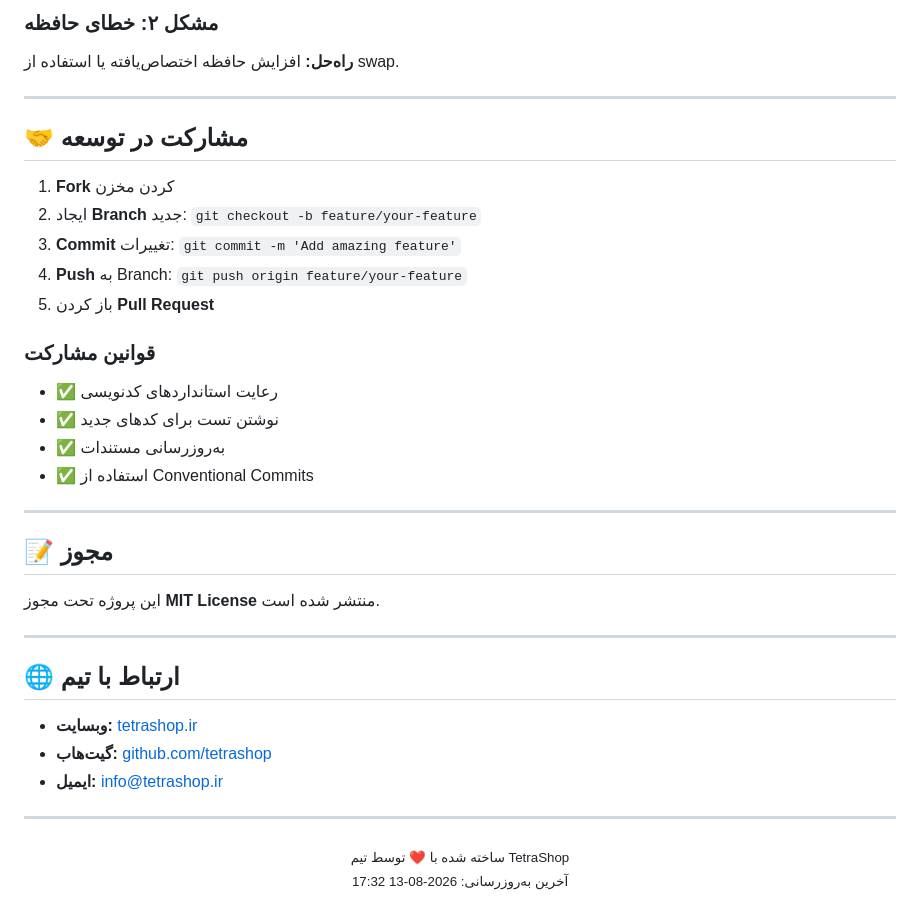
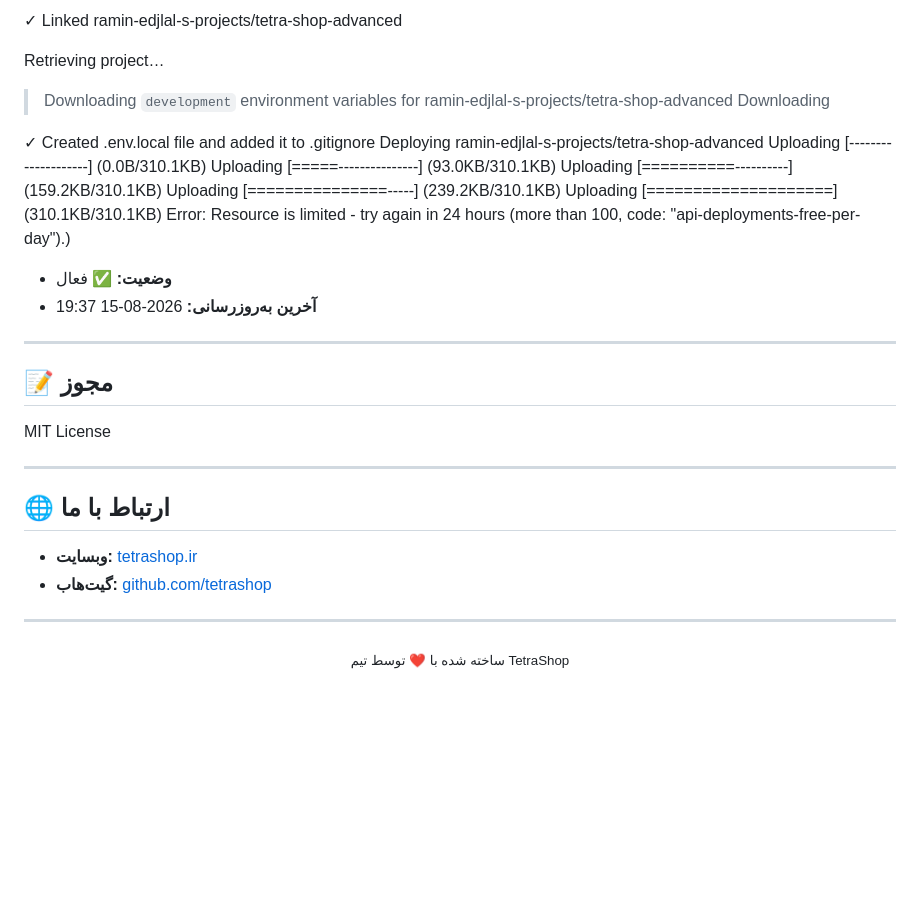
Before and after one commit to tetrashop/tetra-shop-advanced, a Markdown page: README.md, the part around one of its changes. GitHub-like rendering; blank space fills up the shorter version.

```diff
--- a/README.md
+++ b/README.md
@@ -103,42 +82,36 @@ cd tetra-shop-advanced
 
-### مشکل ۲: خطای حافظه
-**راه‌حل:** افزایش حافظه اختصاص‌یافته یا استفاده از swap.
+✓ Linked          ramin-edjlal-s-projects/tetra-shop-advanced
 
----
+Retrieving project…
+> Downloading `development` environment variables for ramin-edjlal-s-projects/tetra-shop-advanced
+Downloading
 
-## 🤝 مشارکت در توسعه
-
-1. **Fork** کردن مخزن
-2. ایجاد **Branch** جدید: `git checkout -b feature/your-feature`
-3. **Commit** تغییرات: `git commit -m 'Add amazing feature'`
-4. **Push** به Branch: `git push origin feature/your-feature`
-5. باز کردن **Pull Request**
-
-### قوانین مشارکت
-
-- ✅ رعایت استانداردهای کدنویسی
-- ✅ نوشتن تست برای کدهای جدید
-- ✅ به‌روزرسانی مستندات
-- ✅ استفاده از Conventional Commits
+✓ Created         .env.local file and added it to .gitignore
+Deploying ramin-edjlal-s-projects/tetra-shop-advanced
+Uploading [--------------------] (0.0B/310.1KB)
+Uploading [=====---------------] (93.0KB/310.1KB)
+Uploading [==========----------] (159.2KB/310.1KB)
+Uploading [===============-----] (239.2KB/310.1KB)
+Uploading [====================] (310.1KB/310.1KB)
+Error: Resource is limited - try again in 24 hours (more than 100, code: "api-deployments-free-per-day").)
+- **وضعیت:** ✅ فعال
+- **آخرین به‌روزرسانی:** 2026-08-15 19:37
 
 ---
 
 ## 📝 مجوز
 
-این پروژه تحت مجوز **MIT License** منتشر شده است.
+MIT License
 
 ---
 
-## 🌐 ارتباط با تیم
+## 🌐 ارتباط با ما
 
 - **وبسایت:** [tetrashop.ir](https://tetrashop.ir)
 - **گیت‌هاب:** [github.com/tetrashop](https://github.com/tetrashop)
-- **ایمیل:** info@tetrashop.ir
 
 ---
 
 <div align="center">
   <sub>ساخته شده با ❤️ توسط تیم TetraShop</sub>
-  <br>
-  <sub>آخرین به‌روزرسانی: 2026-08-13 17:32</sub>
 </div>
```
Also changed, not shown: other parts of README.md (+40 -61 lines).
